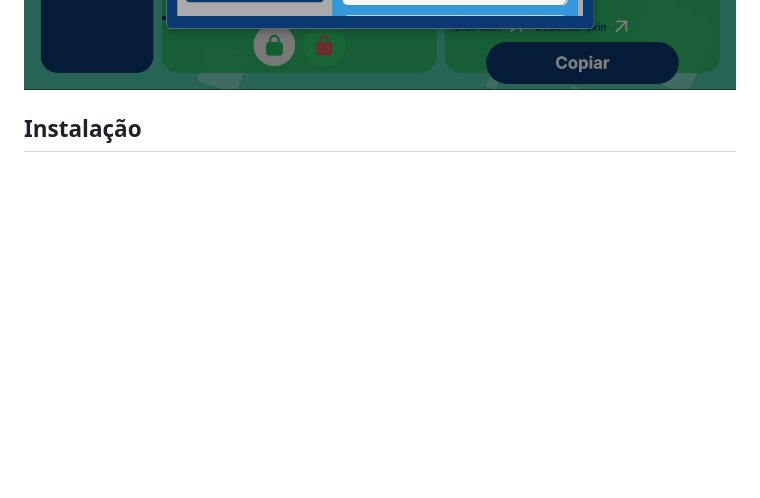
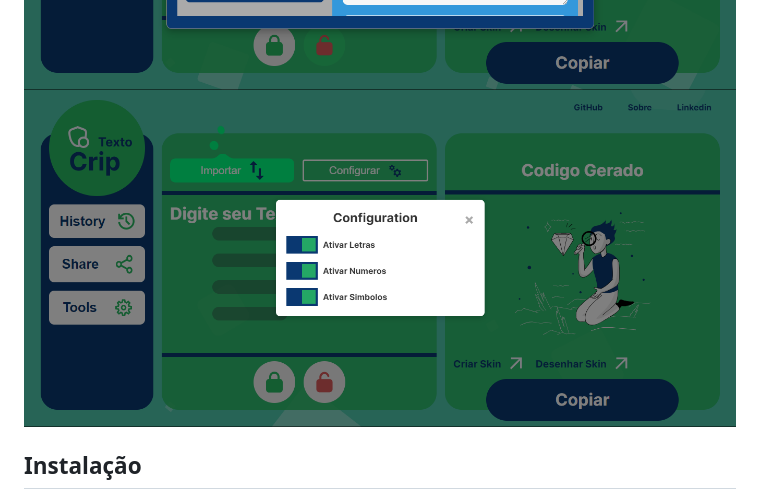
Before and after one commit to dvizioon/CRIP-TEXTO, a Markdown page: README.md, the part around the change. Rendered like a GitHub page; pictures changed too: Assets/Screenshots/13.png (added); blank space fills up the shorter version.

Commit message:
UP<README>

```diff
--- a/README.md
+++ b/README.md
@@ -269,7 +269,7 @@ const all_Templates = [
 <img src="./Assets/Screenshots/04.png" alt="" />
 <img src="./Assets/Screenshots/05.png" alt="" />
 <img src="./Assets/Screenshots/06.png" alt="" />
-
+<img src="./Assets/Screenshots/13.png" alt="" />
 
 ## Instalação
 
```
Also changed, not shown: 9 other files.
